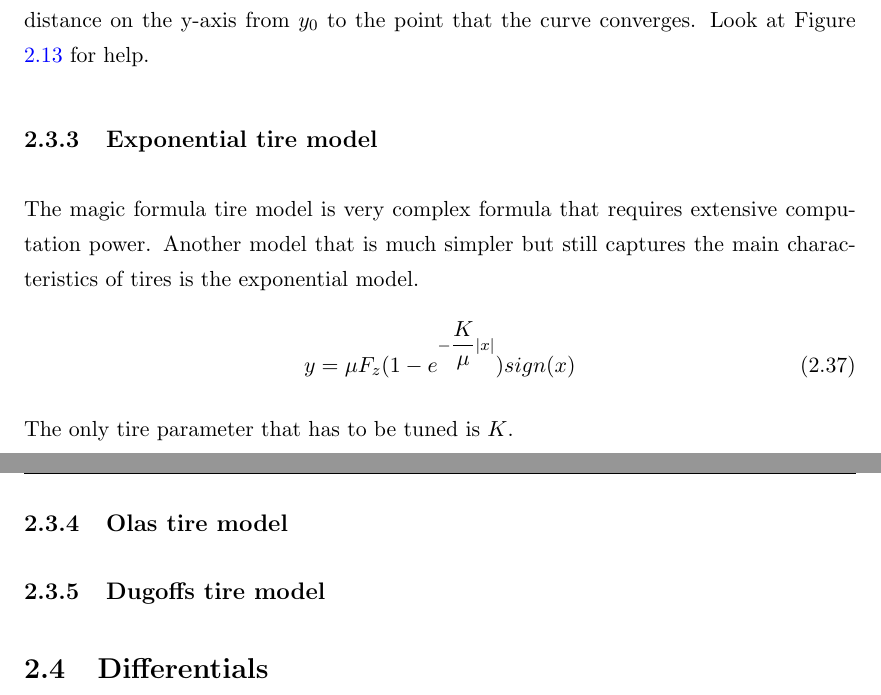
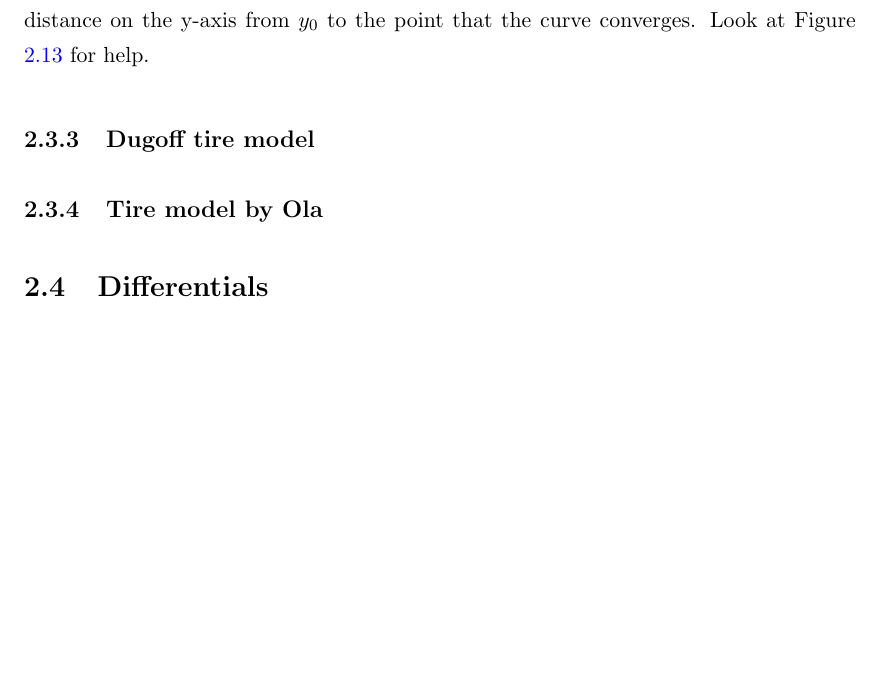
Before and after one commit to Simonj90/BorgWarnerThesis, a LaTeX thesis (Thesis.tex, which reads Chapters/Chapter2.tex): two parts of pages 28 and 29 of 40 before the commit and part of page 28 of 40 after it, the two joined at a grey line, cut so that both start at the same text, the shorter picture padded with empty space. Compiled offline with pdfLaTeX.

Commit message:
mer struktur

```diff
--- a/Chapters/Chapter2.tex
+++ b/Chapters/Chapter2.tex
@@ -330,19 +330,11 @@ The shape and curvature factors can be described as
 \end{equation}
 where $ x_{m} $ is the distance on x-axis from $ x_{0} $ to the peak of the curve. And $ y_{a} $ is the distance on the y-axis from $ y_{0} $ to the point that the curve converges. Look at Figure \ref{magic_formula} for help.
 
-\subsection{Exponential tire model}
-The magic formula tire model is very complex formula that requires extensive computation power. Another model that is much simpler but still captures the main characteristics of tires is the exponential model.
-\begin{equation}
-	y = \mu F_{z} (1 - e^{-\dfrac{K}{\mu}|x|} )sign(x)
-\end{equation}
-The only tire parameter that has to be tuned is $ K $.
+\subsection{Dugoff tire model}
 
-\subsection{Olas tire model}
-
-\subsection{Dugoffs tire model}
+\subsection{Tire model by Ola}
 
 \section{Differentials}
-
 When driving in a straight line on a road with equal friction for all wheels, both driven wheels will have equal torque and velocity. In this situation a differential wouldn't even be necessary. The differential is needed when the vehicle is doing a turn. In this situation the different wheels will have different turning radii, thus requiring different velocities. This is the general idea behind a differential, to be able to have different velocities of the driven wheels. Without a differential it would be very hard to turn the vehicle, especially at low speeds, since equal speed of the wheels prevents the rotating movement happening while turning.
 
 \subsection{Open differential}
```
Also changed, not shown: Chapters/Chapter1.tex (+14 -1 lines), Thesis.tex (+3 -1 lines), Chapters/Chapter2.tex (2 more changed lines).
